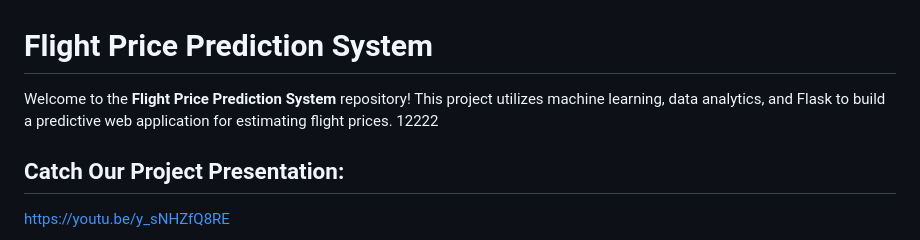
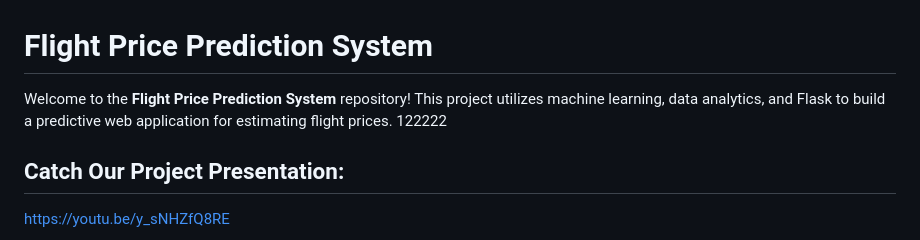
Before and after one commit to pradip-wadge/Flight-Price-Prediction-System, a Markdown page: README.md, the part around the change. GitHub-like rendering.

```diff
--- a/README.md
+++ b/README.md
@@ -1,6 +1,6 @@
 # Flight Price Prediction System
 
-Welcome to the **Flight Price Prediction System** repository! This project utilizes machine learning, data analytics, and Flask to build a predictive web application for estimating flight prices. 12222
+Welcome to the **Flight Price Prediction System** repository! This project utilizes machine learning, data analytics, and Flask to build a predictive web application for estimating flight prices. 122222
 ## Catch Our Project Presentation:
 https://youtu.be/y_sNHZfQ8RE
 
```
